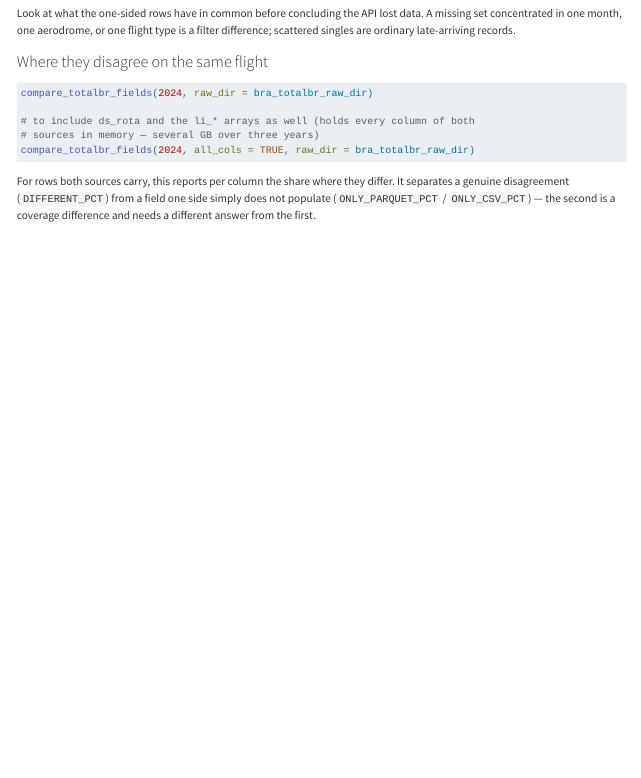
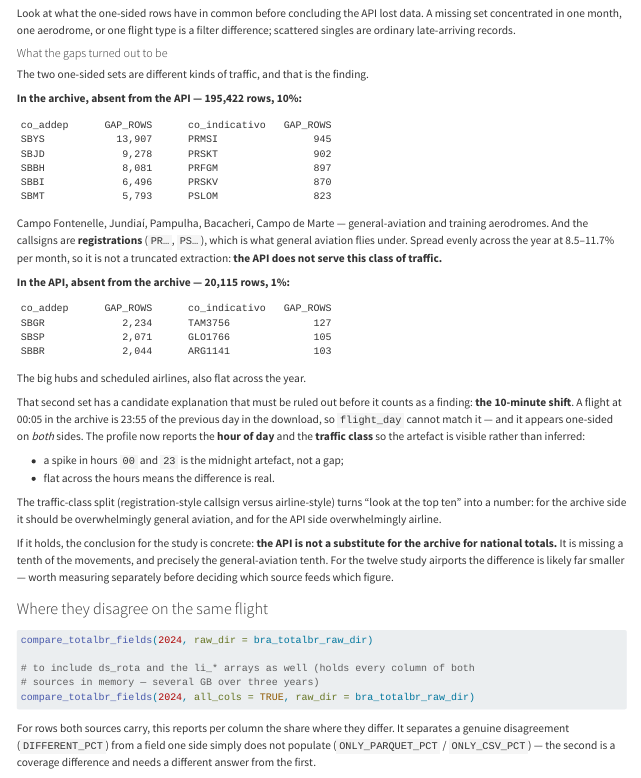
Before and after one commit to benevidesjpcb/BRA-ingestion, a Quarto document (TOTALBR-BRA-ingestion.qmd): the page in a window 1100 px wide, from 11080 px down. Rendered offline with R 4.5, knitr and Pandoc in place of Quarto, with nearby package versions.

Commit message:
Split the one-sided rows by hour and traffic class
Co-Authored-By: Claude Opus 5 <noreply@anthropic.com>
Claude-Session: https://claude.ai/code/session_01AYZTtiKWYttsESsYregdVQ

````diff
--- a/TOTALBR-BRA-ingestion.qmd
+++ b/TOTALBR-BRA-ingestion.qmd
@@ -898,6 +898,55 @@ Look at what the one-sided rows have in common before concluding the API lost da
 missing set concentrated in one month, one aerodrome, or one flight type is a filter
 difference; scattered singles are ordinary late-arriving records.
 
+#### What the gaps turned out to be
+
+The two one-sided sets are different kinds of traffic, and that is the finding.
+
+**In the archive, absent from the API — 195,422 rows, 10%:**
+
+```
+co_addep      GAP_ROWS      co_indicativo   GAP_ROWS
+SBYS            13,907      PRMSI                945
+SBJD             9,278      PRSKT                902
+SBBH             8,081      PRFGM                897
+SBBI             6,496      PRSKV                870
+SBMT             5,793      PSLOM                823
+```
+
+Campo Fontenelle, Jundiaí, Pampulha, Bacacheri, Campo de Marte — general-aviation and
+training aerodromes. And the callsigns are **registrations** (`PR…`, `PS…`), which is what
+general aviation flies under. Spread evenly across the year at 8.5–11.7% per month, so it
+is not a truncated extraction: **the API does not serve this class of traffic.**
+
+**In the API, absent from the archive — 20,115 rows, 1%:**
+
+```
+co_addep      GAP_ROWS      co_indicativo   GAP_ROWS
+SBGR             2,234      TAM3756              127
+SBSP             2,071      GLO1766              105
+SBBR             2,044      ARG1141              103
+```
+
+The big hubs and scheduled airlines, also flat across the year.
+
+That second set has a candidate explanation that must be ruled out before it counts as a
+finding: **the 10-minute shift**. A flight at 00:05 in the archive is 23:55 of the previous
+day in the download, so `flight_day` cannot match it — and it appears one-sided on *both*
+sides. The profile now reports the **hour of day** and the **traffic class** so the artefact
+is visible rather than inferred:
+
+- a spike in hours `00` and `23` is the midnight artefact, not a gap;
+- flat across the hours means the difference is real.
+
+The traffic-class split (registration-style callsign versus airline-style) turns "look at
+the top ten" into a number: for the archive side it should be overwhelmingly general
+aviation, and for the API side overwhelmingly airline.
+
+If it holds, the conclusion for the study is concrete: **the API is not a substitute for the
+archive for national totals.** It is missing a tenth of the movements, and precisely the
+general-aviation tenth. For the twelve study airports the difference is likely far smaller —
+worth measuring separately before deciding which source feeds which figure.
+
 ### Where they disagree on the same flight
 
 ```{r}
--- a/TOTALBR/compare_totalbr_sources.R
+++ b/TOTALBR/compare_totalbr_sources.R
@@ -582,6 +582,30 @@ compare_totalbr_gap_profile <- function(years    = 2024,
   message("\nBy month (PCT_OF_MONTH is what matters — an even spread is ordinary):")
   print(as.data.frame(by_month))
 
+  # Hour of day. The two sources stamp dh_inicio ~10 minutes apart, so a flight
+  # near midnight falls on different calendar days on each side and flight_day
+  # cannot match it — on EITHER side. That artefact would show as a spike in the
+  # first and last hours; anything flat is a real difference.
+  by_hour <- tibble::tibble(
+    HOUR = format(gap$dh_inicio, "%H", tz = "UTC")) |>
+    dplyr::count(HOUR, name = "GAP_ROWS") |>
+    dplyr::mutate(PCT_OF_GAP = round(100 * GAP_ROWS / sum(GAP_ROWS), 1))
+  message("\nBy hour of day (a spike at 00 and 23 is the midnight artefact of the ",
+          "10-minute shift, not a real gap):")
+  print(as.data.frame(by_hour))
+
+  # Callsign shape. A Brazilian registration used as a callsign (PP/PR/PS/PT/PU
+  # plus three letters) is general aviation; three letters plus digits is an
+  # airline. Which class is missing says whether this is a filter or a gap.
+  is_reg <- grepl("^P[PRSTU][A-Z]{3}$", gap$co_indicativo)
+  is_air <- grepl("^[A-Z]{3}[0-9]", gap$co_indicativo)
+  message("\nWhat kind of traffic is one-sided:")
+  print(as.data.frame(tibble::tibble(
+    CLASS = c("registration (general aviation)", "airline callsign", "other"),
+    ROWS  = c(sum(is_reg), sum(is_air), sum(!is_reg & !is_air)),
+    PCT   = round(100 * c(sum(is_reg), sum(is_air),
+                          sum(!is_reg & !is_air)) / nrow(gap), 1))))
+
   top <- function(col, label) {
     tibble::tibble(VALUE = as.character(gap[[col]])) |>
       dplyr::count(VALUE, name = "GAP_ROWS") |>
@@ -594,7 +618,7 @@ compare_totalbr_gap_profile <- function(years    = 2024,
                                        top("co_addes", "co_addes"),
                                        top("co_indicativo", "co_indicativo"))))
 
-  invisible(list(rows = gap, by_month = by_month))
+  invisible(list(rows = gap, by_month = by_month, by_hour = by_hour))
 }
 
 # =============================================================================
````
